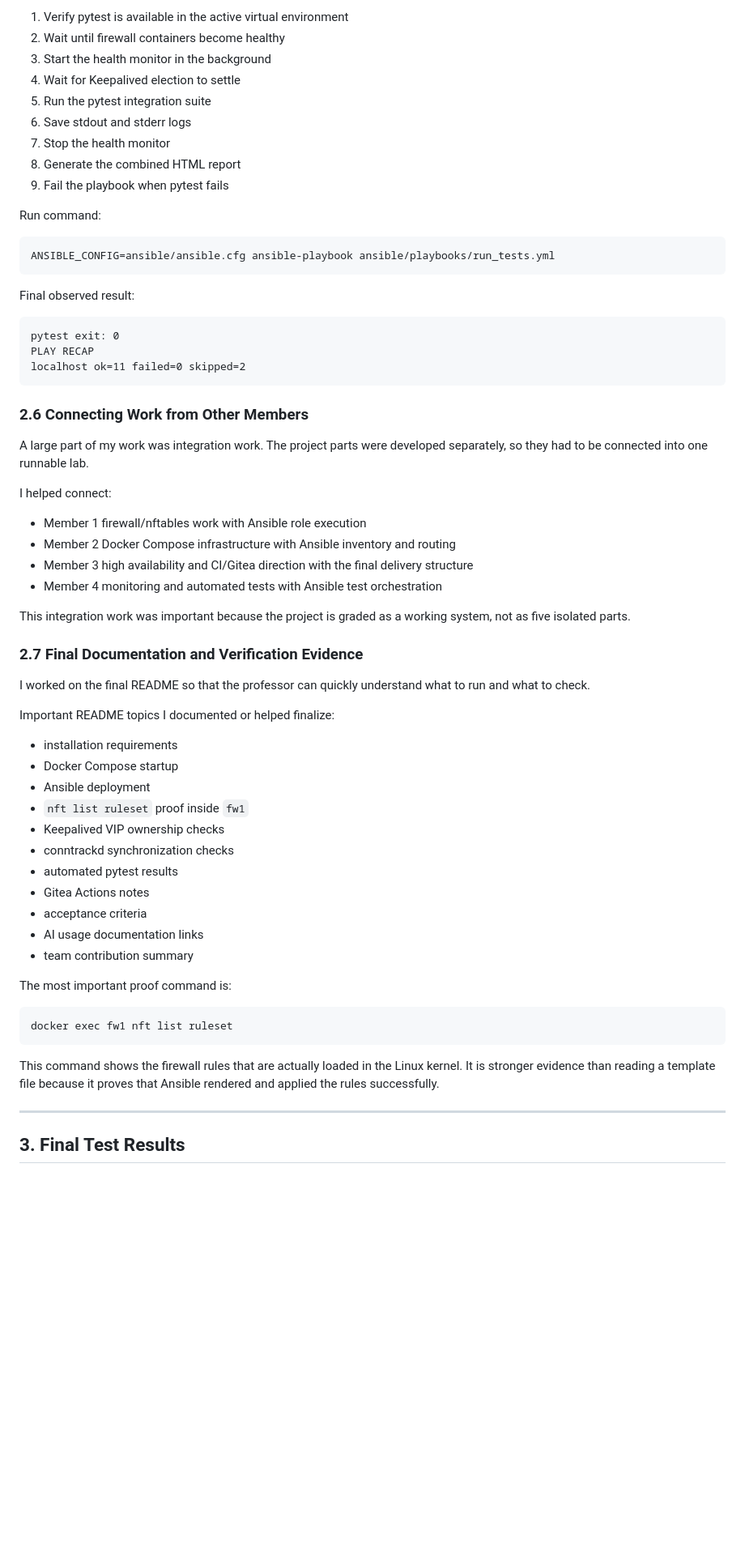
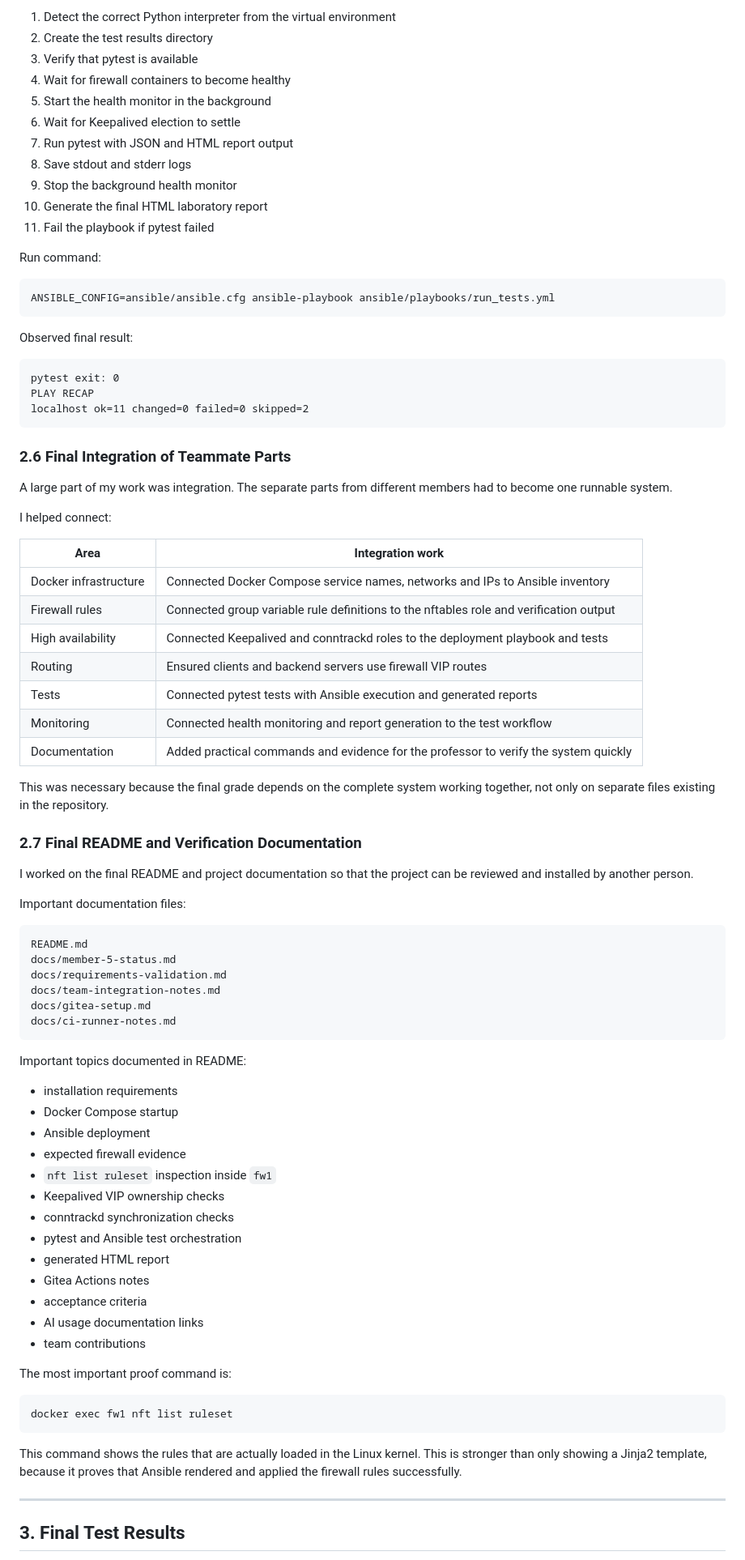
Before and after one commit to Yedman3585/Cloud-Computing, a Markdown page: yedige.md, the part around one of its changes. Shown at 81% size. GitHub-like rendering; blank space fills up the shorter version.

Commit message:
docs: complete Yedige individual report

````diff
--- a/yedige.md
+++ b/yedige.md
@@ -162,13 +159,15 @@ The playbook performs:
 
-1. Verify pytest is available in the active virtual environment
-2. Wait until firewall containers become healthy
-3. Start the health monitor in the background
-4. Wait for Keepalived election to settle
-5. Run the pytest integration suite
-6. Save stdout and stderr logs
-7. Stop the health monitor
-8. Generate the combined HTML report
-9. Fail the playbook when pytest fails
+1. Detect the correct Python interpreter from the virtual environment
+2. Create the test results directory
+3. Verify that pytest is available
+4. Wait for firewall containers to become healthy
+5. Start the health monitor in the background
+6. Wait for Keepalived election to settle
+7. Run pytest with JSON and HTML report output
+8. Save stdout and stderr logs
+9. Stop the background health monitor
+10. Generate the final HTML laboratory report
+11. Fail the playbook if pytest failed
 
 Run command:
 
@@ -176,44 +175,62 @@ Run command:
 ANSIBLE_CONFIG=ansible/ansible.cfg ansible-playbook ansible/playbooks/run_tests.yml
 ```
 
-Final observed result:
+Observed final result:
 
 ```text
 pytest exit: 0
 PLAY RECAP
-localhost ok=11 failed=0 skipped=2
+localhost ok=11 changed=0 failed=0 skipped=2
 ```
 
-### 2.6 Connecting Work from Other Members
+### 2.6 Final Integration of Teammate Parts
 
-A large part of my work was integration work. The project parts were developed separately, so they had to be connected into one runnable lab.
+A large part of my work was integration. The separate parts from different members had to become one runnable system.
 
 I helped connect:
 
-- Member 1 firewall/nftables work with Ansible role execution
-- Member 2 Docker Compose infrastructure with Ansible inventory and routing
-- Member 3 high availability and CI/Gitea direction with the final delivery structure
-- Member 4 monitoring and automated tests with Ansible test orchestration
+| Area | Integration work |
+|---|---|
+| Docker infrastructure | Connected Docker Compose service names, networks and IPs to Ansible inventory |
+| Firewall rules | Connected group variable rule definitions to the nftables role and verification output |
+| High availability | Connected Keepalived and conntrackd roles to the deployment playbook and tests |
+| Routing | Ensured clients and backend servers use firewall VIP routes |
+| Tests | Connected pytest tests with Ansible execution and generated reports |
+| Monitoring | Connected health monitoring and report generation to the test workflow |
+| Documentation | Added practical commands and evidence for the professor to verify the system quickly |
 
-This integration work was important because the project is graded as a working system, not as five isolated parts.
+This was necessary because the final grade depends on the complete system working together, not only on separate files existing in the repository.
 
-### 2.7 Final Documentation and Verification Evidence
+### 2.7 Final README and Verification Documentation
 
-I worked on the final README so that the professor can quickly understand what to run and what to check.
+I worked on the final README and project documentation so that the project can be reviewed and installed by another person.
 
-Important README topics I documented or helped finalize:
+Important documentation files:
+
+```text
+README.md
+docs/member-5-status.md
+docs/requirements-validation.md
+docs/team-integration-notes.md
+docs/gitea-setup.md
+docs/ci-runner-notes.md
+```
+
+Important topics documented in README:
 
 - installation requirements
 - Docker Compose startup
 - Ansible deployment
-- `nft list ruleset` proof inside `fw1`
+- expected firewall evidence
+- `nft list ruleset` inspection inside `fw1`
 - Keepalived VIP ownership checks
 - conntrackd synchronization checks
-- automated pytest results
+- pytest and Ansible test orchestration
+- generated HTML report
 - Gitea Actions notes
 - acceptance criteria
 - AI usage documentation links
-- team contribution summary
+- team contributions
 
 The most important proof command is:
 
@@ -221,7 +238,7 @@ The most important proof command is:
 docker exec fw1 nft list ruleset
 ```
 
-This command shows the firewall rules that are actually loaded in the Linux kernel. It is stronger evidence than reading a template file because it proves that Ansible rendered and applied the rules successfully.
+This command shows the rules that are actually loaded in the Linux kernel. This is stronger than only showing a Jinja2 template, because it proves that Ansible rendered and applied the firewall rules successfully.
 
 ---
 
````
Also changed, not shown: other parts of yedige.md (+105 -84 lines).
